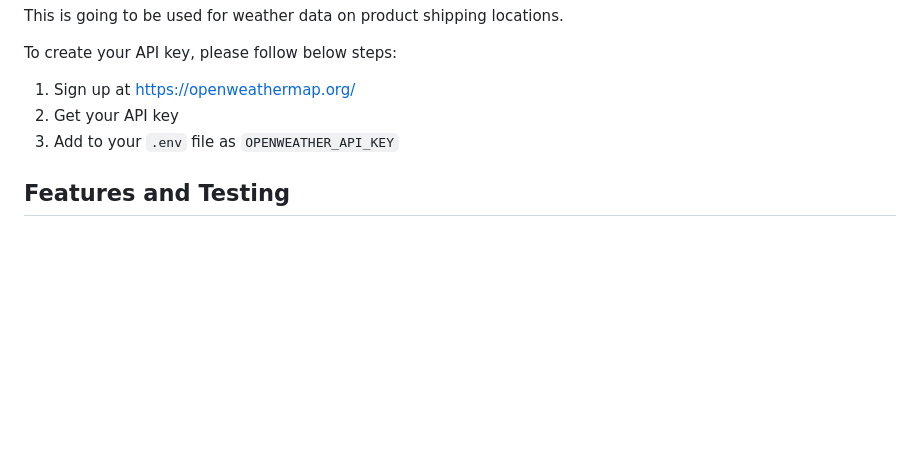
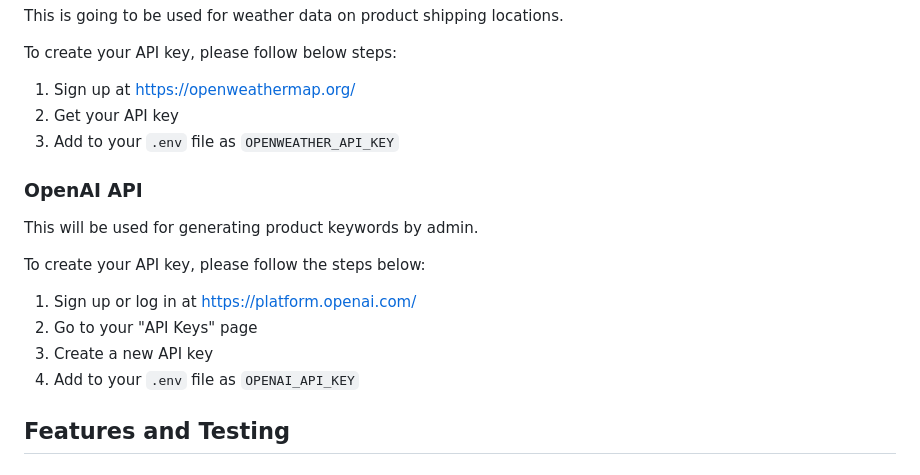
Before and after one commit to tiffanyadora/23792114_final_project, a Markdown page: README.md, the part around the change. Rendered like a GitHub page; blank space fills up the shorter version.

```diff
--- a/README.md
+++ b/README.md
@@ -132,6 +132,15 @@ To create your API key, please follow below steps:
 2. Get your API key
 3. Add to your `.env` file as `OPENWEATHER_API_KEY`
 
+### OpenAI API
+This will be used for generating product keywords by admin.
+
+To create your API key, please follow the steps below:
+1. Sign up or log in at https://platform.openai.com/
+2. Go to your "API Keys" page
+3. Create a new API key
+4. Add to your `.env` file as `OPENAI_API_KEY`
+
 ## Features and Testing
 
 ### User Roles
```
